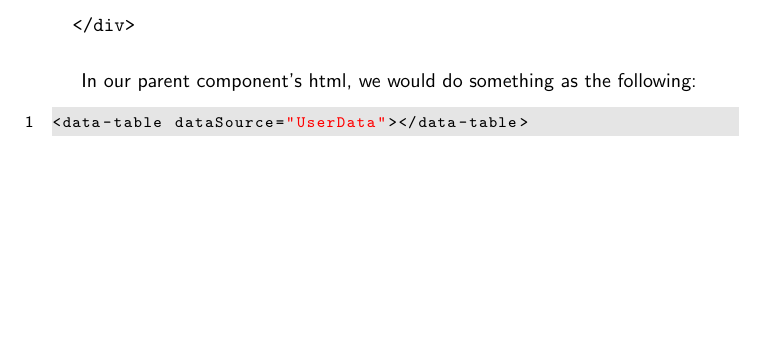
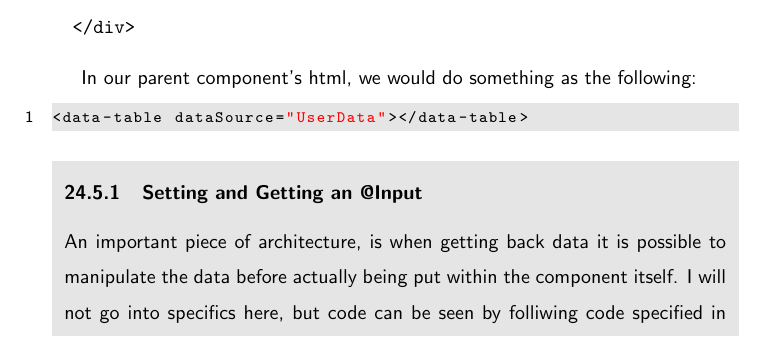
Before and after one commit to razroo/angular-content, a LaTeX document (main.tex, which reads smart-vs-dumb-components/smart-vs-dumb-components.tex): part of page 68 of 168 before the commit and part of page 68 of 169 after it, cut so that both start at the same text, the shorter picture padded with empty space. Compiled offline with pdfLaTeX.

Commit message:
Add a smart and dumb component architecture snippet.

```diff
--- a/smart-vs-dumb-components/smart-vs-dumb-components.tex
+++ b/smart-vs-dumb-components/smart-vs-dumb-components.tex
@@ -62,3 +62,11 @@ In our parent component's html, we would do something as the following:
 \begin{lstlisting}
 <data-table dataSource="UserData"></data-table>
 \end{lstlisting}
+
+\mybox{
+\subsubsection{Setting and Getting an @Input}
+An important piece of architecture, is when getting back data it is possible to
+manipulate the data before actually being put within the component itself. I
+will not go into specifics here, but code can be seen by folliwing code
+specified in repo.
+}
```
